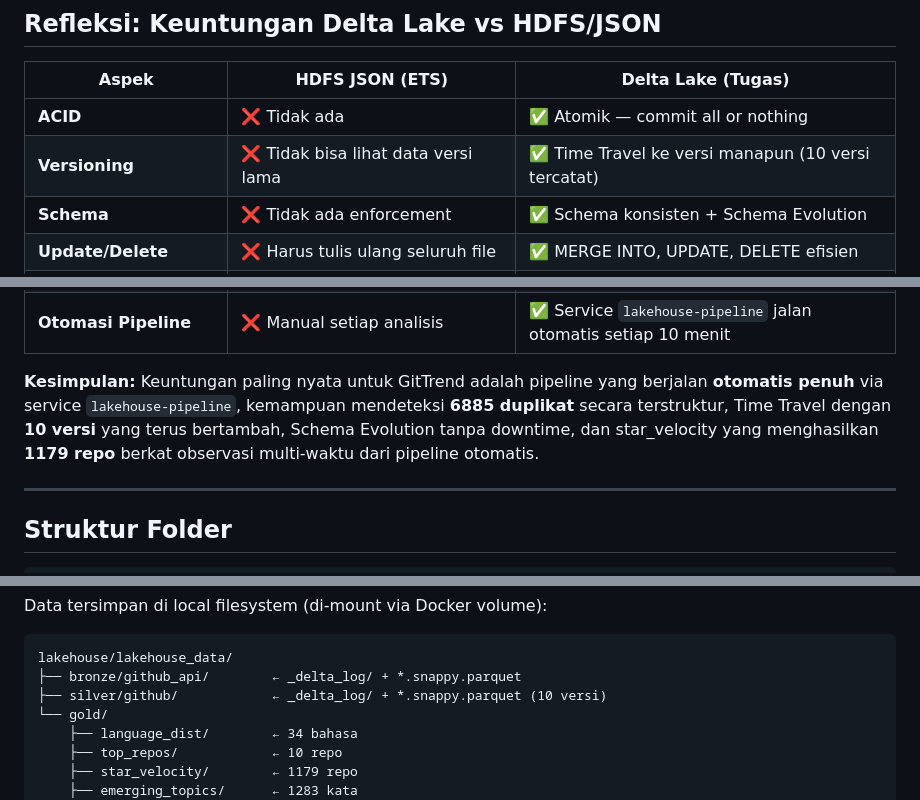
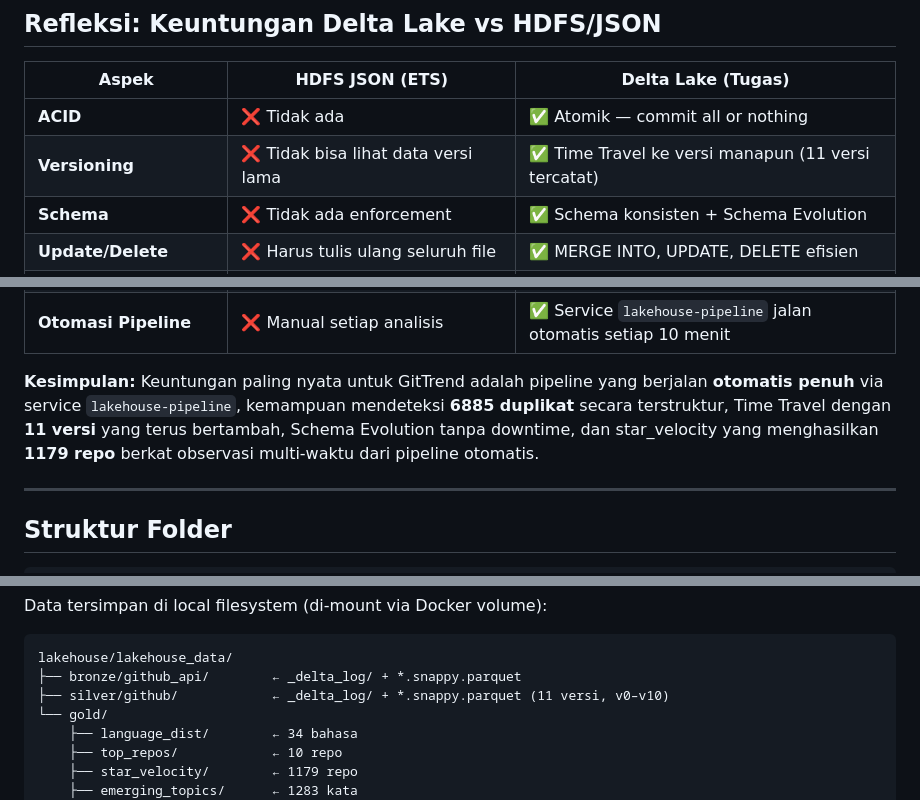
Before and after one commit to revaerica/kelompok-8-ets-bigdata, a Markdown page: lakehouse/README_lakehouse.md, 3 parts joined by grey strips. GitHub-like rendering.

````diff
--- a/lakehouse/README_lakehouse.md
+++ b/lakehouse/README_lakehouse.md
@@ -360,7 +361,7 @@ Kolom `repo_tier` ditambahkan tanpa DROP TABLE. Distribusi:
 | Aspek | HDFS JSON (ETS) | Delta Lake (Tugas) |
 |---|---|---|
 | **ACID** | ❌ Tidak ada | ✅ Atomik — commit all or nothing |
-| **Versioning** | ❌ Tidak bisa lihat data versi lama | ✅ Time Travel ke versi manapun (10 versi tercatat) |
+| **Versioning** | ❌ Tidak bisa lihat data versi lama | ✅ Time Travel ke versi manapun (11 versi tercatat) |
 | **Schema** | ❌ Tidak ada enforcement | ✅ Schema konsisten + Schema Evolution |
 | **Update/Delete** | ❌ Harus tulis ulang seluruh file | ✅ MERGE INTO, UPDATE, DELETE efisien |
 | **Audit Trail** | ❌ Tidak tahu siapa ubah apa kapan | ✅ `_delta_log` mencatat semua operasi |
@@ -369,7 +370,7 @@ Kolom `repo_tier` ditambahkan tanpa DROP TABLE. Distribusi:
 | **Cross-source Analysis** | ❌ Susah join JSON dari sumber berbeda | ✅ Join Silver API + RSS di Gold layer |
 | **Otomasi Pipeline** | ❌ Manual setiap analisis | ✅ Service `lakehouse-pipeline` jalan otomatis setiap 10 menit |
 
-**Kesimpulan:** Keuntungan paling nyata untuk GitTrend adalah pipeline yang berjalan **otomatis penuh** via service `lakehouse-pipeline`, kemampuan mendeteksi **6885 duplikat** secara terstruktur, Time Travel dengan **10 versi** yang terus bertambah, Schema Evolution tanpa downtime, dan star_velocity yang menghasilkan **1179 repo** berkat observasi multi-waktu dari pipeline otomatis.
+**Kesimpulan:** Keuntungan paling nyata untuk GitTrend adalah pipeline yang berjalan **otomatis penuh** via service `lakehouse-pipeline`, kemampuan mendeteksi **6885 duplikat** secara terstruktur, Time Travel dengan **11 versi** yang terus bertambah, Schema Evolution tanpa downtime, dan star_velocity yang menghasilkan **1179 repo** berkat observasi multi-waktu dari pipeline otomatis.
 
 ---
 
@@ -390,7 +391,7 @@ Data tersimpan di local filesystem (di-mount via Docker volume):
 ```
 lakehouse/lakehouse_data/
 ├── bronze/github_api/        ← _delta_log/ + *.snappy.parquet
-├── silver/github/            ← _delta_log/ + *.snappy.parquet (10 versi)
+├── silver/github/            ← _delta_log/ + *.snappy.parquet (11 versi, v0–v10)
 └── gold/
     ├── language_dist/        ← 34 bahasa
     ├── top_repos/            ← 10 repo
````
Also changed, not shown: other parts of lakehouse/README_lakehouse.md (+4 -3 lines).
